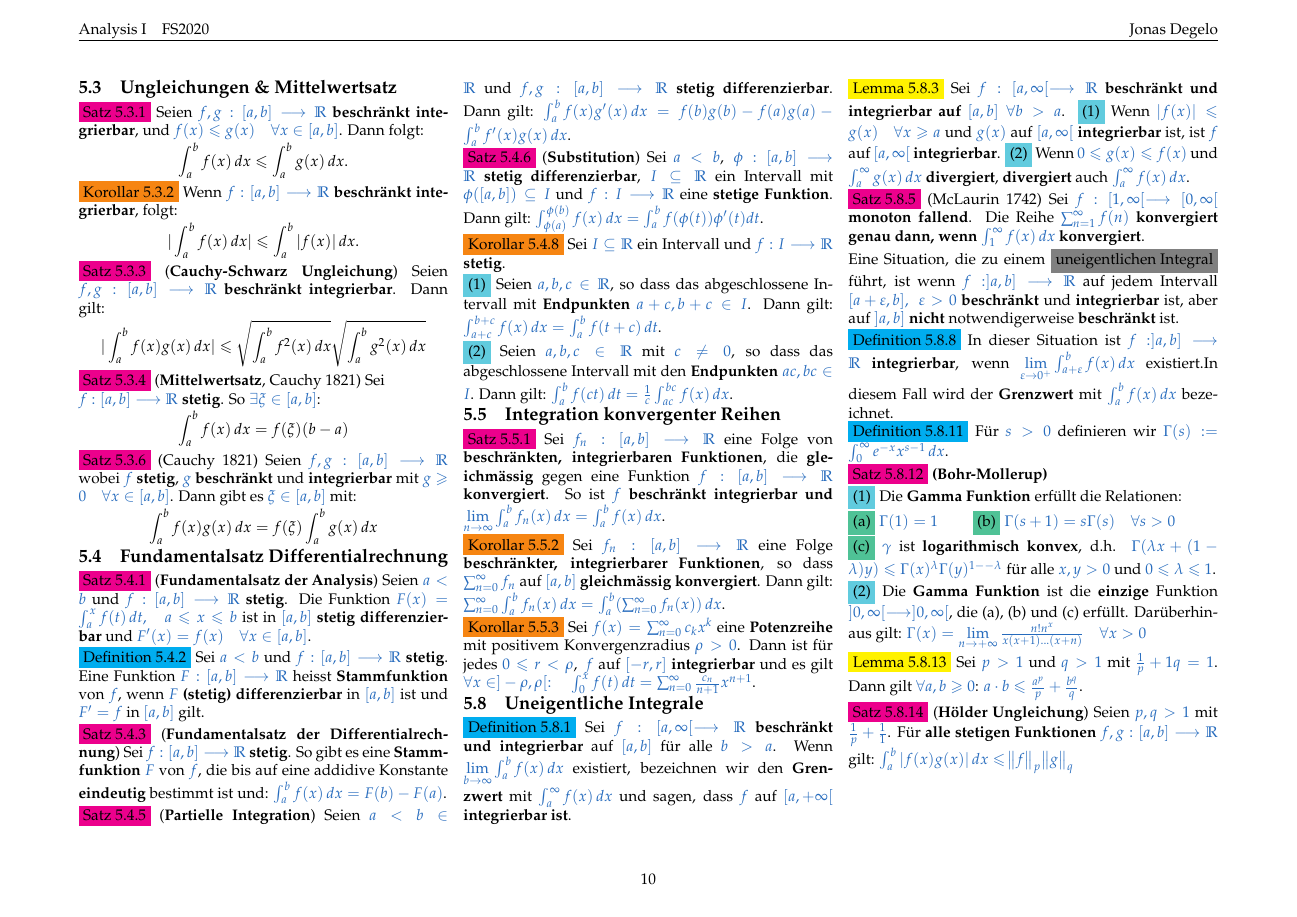
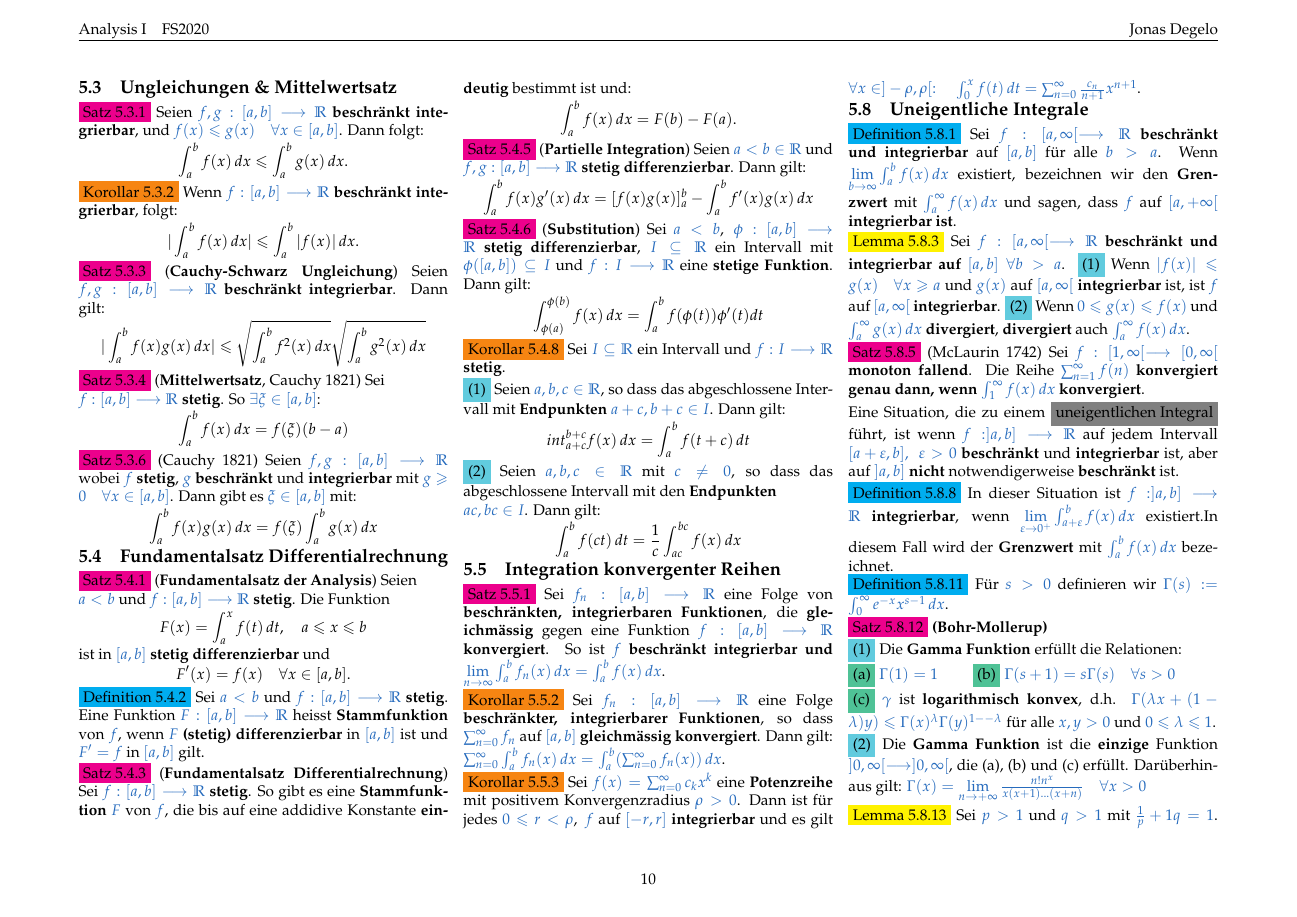
Before and after one commit to jnzd/analysis1-summary, a LaTeX document (summary.tex): page 10 of 12. Compiled offline with pdfLaTeX.

Commit message:
5.4 done

```diff
--- a/summary.tex
+++ b/summary.tex
@@ -2728,69 +2728,104 @@
        \subsection{Fundamentalsatz Differentialrechnung}
               \colorbox{magenta}{Satz 5.4.1}
               (\textbf{Fundamentalsatz der Analysis})
-                     Seien \textcolor{NavyBlue}{$a<b$} und
-                     \textcolor{NavyBlue}{$f:[a,b]\longrightarrow\R$}
+                     Seien \\ \textcolor{NavyBlue}{$a<b$} und
+                     \textcolor{NavyBlue}{
+                     $f:[a,b]\longrightarrow\R$}
                      \textbf{stetig}. Die Funktion
-                     \textcolor{NavyBlue}{
-                     $F(x)=\int_a^xf(t)\,dt,\quad a\leqslant x\leqslant b$}
+                     \begin{equation*}
+                            F(x)=\int_a^xf(t)\,dt,
+                            \quad a\leqslant x\leqslant b
+                     \end{equation*}
                      ist in \textcolor{NavyBlue}{$[a,b]$}
                      \textbf{stetig differenzierbar}
-                     und \textcolor{NavyBlue}{
-                     $F'(x)=f(x)\quad\forall x\in[a,b]$}.\\
+                     und
+                     \begin{equation*}
+                            F'(x)=f(x)\quad\forall x\in[a,b].
+                     \end{equation*}
               \colorbox{cyan}{Definition 5.4.2}
                      Sei \textcolor{NavyBlue}{$a<b$} und
-                     \textcolor{NavyBlue}{$f:[a,b]\longrightarrow\R$} \textbf{stetig}.
+                     \textcolor{NavyBlue}{
+                     $f:[a,b]\longrightarrow\R$} \textbf{stetig}.
                      Eine Funktion
-                     \textcolor{NavyBlue}{$F:[a,b]\longrightarrow\R$} heisst
+                     \textcolor{NavyBlue}{
+                     $F:[a,b]\longrightarrow\R$} heisst
                      \textbf{Stammfunktion} von
-                     \textcolor{NavyBlue}{$f$}, wenn \textcolor{NavyBlue}{$F$}
+                     \textcolor{NavyBlue}{$f$}, wenn
+                     \textcolor{NavyBlue}{$F$}
                      \textbf{(stetig) differenzierbar} in
                      \textcolor{NavyBlue}{$[a,b]$}
                      ist und \textcolor{NavyBlue}{$F'=f$} in
                      \textcolor{NavyBlue}{$[a,b]$} gilt.\\
               \colorbox{magenta}{Satz 5.4.3}
-              (\textbf{Fundamentalsatz der Differentialrechnung})
-                     Sei \textcolor{NavyBlue}{$f:[a,b]\longrightarrow\R$}
+              (\textbf{Fundamentalsatz Differentialrechnung})
+                     Sei \textcolor{NavyBlue}{
+                     $f:[a,b]\longrightarrow\R$}
                      \textbf{stetig}. So gibt es eine
-                     \textbf{Stammfunktion} \textcolor{NavyBlue}{$F$} von \textcolor{NavyBlue}{$f$},
-                     die bis auf eine addidive Konstante \textbf{eindeutig}
-                     bestimmt ist und:
-                     \textcolor{NavyBlue}{$\int_a^bf(x)\,dx=F(b)-F(a)$}. \\
+                     \textbf{Stammfunktion}
+                     \textcolor{NavyBlue}{$F$} von
+                     \textcolor{NavyBlue}{$f$},
+                     die bis auf eine addidive Konstante
+                     \textbf{eindeutig} bestimmt ist und:
+                     \begin{equation*}
+                           \int_a^bf(x)\,dx=F(b)-F(a).
+                     \end{equation*}
               \colorbox{magenta}{Satz 5.4.5}
               (\textbf{Partielle Integration})
                      Seien \textcolor{NavyBlue}{$a<b\in\R$} und
-                     \textcolor{NavyBlue}{$f,g:[a,b]\longrightarrow\R$}
+                     \textcolor{NavyBlue}{
+                     $f,g:[a,b]\longrightarrow\R$}
                      \textbf{stetig differenzierbar}. Dann gilt:
-                     \textcolor{NavyBlue}{$\int_a^bf(x)g'(x)\,dx
-                     =f(b)g(b)-f(a)g(a)-\int_a^bf'(x)g(x)\,dx$}. \\
+                     \begin{equation*}
+                            \int_a^bf(x)g'(x)\,dx
+                            =[f(x)g(x)]_a^b
+                            -\int_a^bf'(x)g(x)\,dx
+                     \end{equation*}
               \colorbox{magenta}{Satz 5.4.6}
               (\textbf{Substitution})
                      Sei \textcolor{NavyBlue}{$a<b$},\,
-                     \textcolor{NavyBlue}{$\phi:[a,b]\longrightarrow\R$}
+                     \textcolor{NavyBlue}{
+                     $\phi:[a,b]\longrightarrow\R$}
                      \textbf{stetig differenzierbar},
                      \textcolor{NavyBlue}{$I\subseteq\R$}
                      ein Intervall mit
-                     \textcolor{NavyBlue}{$\phi([a,b])\subseteq I$}
-                     und \textcolor{NavyBlue}{$f:I\longrightarrow\R$} eine
+                     \textcolor{NavyBlue}{
+                     $\phi([a,b])\subseteq I$}
+                     und \textcolor{NavyBlue}{
+                     $f:I\longrightarrow\R$} eine
                      \textbf{stetige Funktion}. Dann gilt:
-                     \textcolor{NavyBlue}{$\int_{\phi(a)}^{\phi(b)}f(x)\,dx
-                     =\int_a^bf(\phi(t))\phi'(t)dt$}.\\
+                     \begin{equation*}
+                            \int_{\phi(a)}^{\phi(b)}f(x)\,dx
+                            =\int_a^bf(\phi(t))\phi'(t)dt
+                     \end{equation*}
               \colorbox{BurntOrange}{Korollar 5.4.8}
                      Sei \textcolor{NavyBlue}{$I\subseteq\R$}
-                     ein Intervall und \textcolor{NavyBlue}{$f:I\longrightarrow\R$}
+                     ein Intervall und \textcolor{NavyBlue}{
+                     $f:I\longrightarrow\R$}
                      \textbf{stetig}. \\
-                     \colorbox{SkyBlue}{(1)} Seien \textcolor{NavyBlue}{$a,b,c\in\R$},
-                     so dass das abgeschlossene Intervall
-                     mit \textbf{Endpunkten} \textcolor{NavyBlue}{$a+c,b+c\in I$}.
-                     Dann gilt:
-                     \textcolor{NavyBlue}{
-                     $\int_{a+c}^{b+c}f(x)\,dx=\int_a^bf(t+c)\,dt$}.\\
-                     \colorbox{SkyBlue}{(2)} Seien \textcolor{NavyBlue}{$a,b,c\in\R$} mit
-                     \textcolor{NavyBlue}{$c\neq0$}, so dass das abgeschlossene Intervall mit den
-                     \textbf{Endpunkten} \textcolor{NavyBlue}{$ac,bc\in I$}.
-                     Dann gilt: \textcolor{NavyBlue}{
-                     $\int_a^bf(ct)\,dt
-                     =\frac{1}{c}\int_{ac}^{bc}f(x)\,dx$}.
+                     \colorbox{SkyBlue}{(1)} Seien
+                            \textcolor{NavyBlue}{$a,b,c\in\R$},
+                            so dass das abgeschlossene Intervall
+                            mit \textbf{Endpunkten}
+                            \textcolor{NavyBlue}{$a+c,b+c\in I$}.
+                            Dann gilt:
+                            \begin{equation*}
+                                   int_{a+c}^{b+c}f(x)\,dx
+                                   =\int_a^bf(t+c)\,dt
+                            \end{equation*}
+                     \colorbox{SkyBlue}{(2)}
+                            Seien \textcolor{NavyBlue}{
+                            $a,b,c\in\R$} mit
+                            \textcolor{NavyBlue}{$c\neq0$},
+                            so dass das abgeschlossene
+                            Intervall mit den
+                            \textbf{Endpunkten} \\
+                            \textcolor{NavyBlue}{$ac,bc\in I$}.
+                            Dann gilt:
+                            \begin{equation*}
+                                   \int_a^bf(ct)\,dt
+                                   =\frac{1}{c}
+                                   \int_{ac}^{bc}f(x)\,dx
+                            \end{equation*}
        \subsection{Integration konvergenter Reihen}
               \colorbox{magenta}{Satz 5.5.1}
                      Sei \textcolor{NavyBlue}{$f_n:[a,b]\longrightarrow\R$}
```
Also changed, not shown: summary.pdf, 3 other files.
